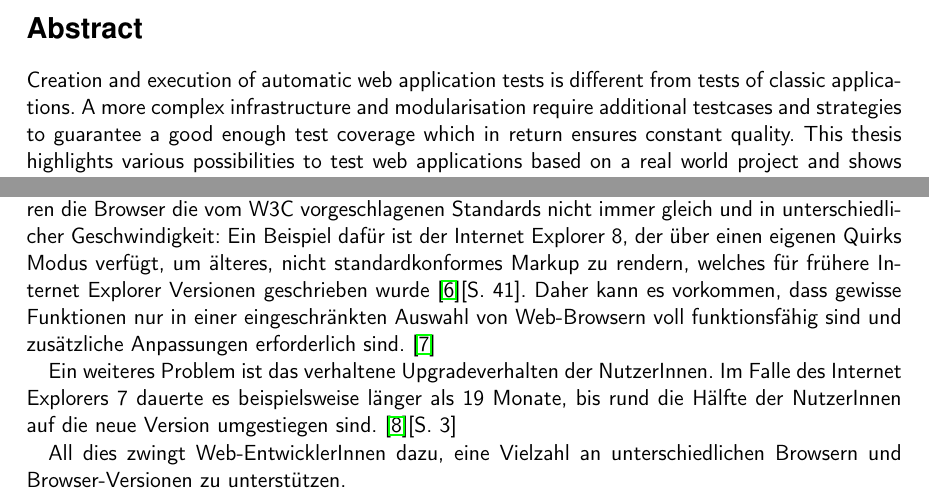
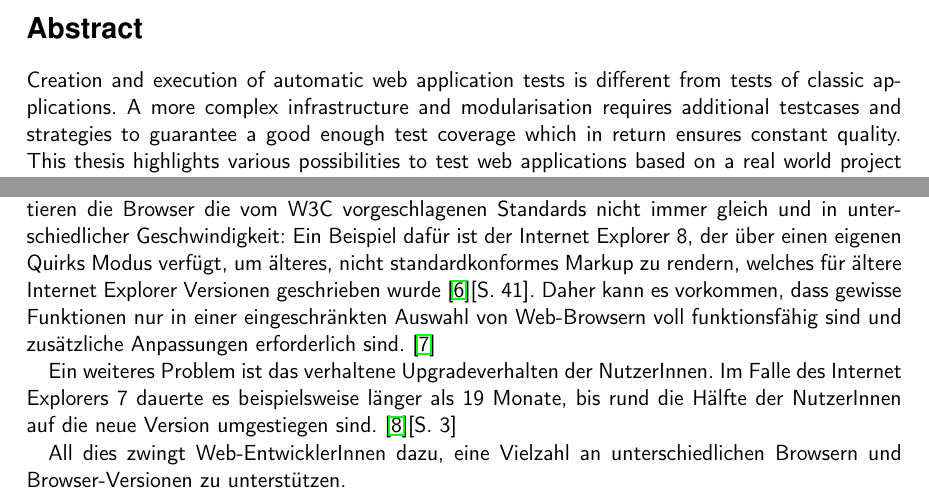
Before and after one commit to BernhardPosselt/bachelor-thesis, a LaTeX thesis (second/thesis/src/thesis.tex): two parts of pages 4 and 8 of 35, joined at a grey line, cut so that both start at the same text. The pictures show the PDF file second/thesis/src/thesis.pdf that the author committed with the source.

Commit message:
typo fix

```diff
--- a/second/thesis/src/thesis.tex
+++ b/second/thesis/src/thesis.tex
@@ -148,7 +148,7 @@ Die Durchführung und Erstellung von automatisierten Tests für Web-Applikatione
 \newpage
 
 \section*{Abstract}\thispagestyle{empty}
-Creation and execution of automatic web application tests is different from tests of classic applications. A more complex infrastructure and modularisation require additional testcases and strategies to guarantee a good enough test coverage which in return ensures constant quality. This thesis highlights various possibilities to test web applications based on a real world project and shows how to use and adjust the V-Model's four test methods: Unit Test, Integration Test, System Test and Acceptance Test.
+Creation and execution of automatic web application tests is different from tests of classic applications. A more complex infrastructure and modularisation requires additional testcases and strategies to guarantee a good enough test coverage which in return ensures constant quality. This thesis highlights various possibilities to test web applications based on a real world project and shows how to use and adjust the V-Model's four test methods: Unit Test, Integration Test, System Test and Acceptance Test.
 
 \vfill
 \paragraph*{Keywords:} software test, web applications
@@ -189,7 +189,7 @@ Dieses Problem der Fragmentierung und des damit verbundenen immer höheren Porti
 \end{figure}
 
 \section{Problemstellung}
-Eine Web-Applikation wird innerhalb eines Web-Browsers ausgeführt. Da mehrere unterschiedliche Browser existieren, erhöht sich damit der Testaufwand der Web-Applikation. Zudem implementieren die Browser die vom W3C vorgeschlagenen Standards nicht immer gleich und in unterschiedlicher Geschwindigkeit: Ein Beispiel dafür ist der Internet Explorer 8, der über einen eigenen Quirks Modus verfügt, um älteres, nicht standardkonformes Markup zu rendern, welches für frühere Internet Explorer Versionen geschrieben wurde \cite{iexpl}[S. 41]. Daher kann es vorkommen, dass gewisse Funktionen nur in einer eingeschränkten Auswahl von Web-Browsern voll funktionsfähig sind und zusätzliche Anpassungen erforderlich sind. \cite{caniuse}
+Eine Web-Applikation wird innerhalb eines Web-Browsers ausgeführt. Da mehrere unterschiedliche Browser existieren, erhöht sich damit der Testaufwand der Web-Applikation. Zudem implementieren die Browser die vom W3C vorgeschlagenen Standards nicht immer gleich und in unterschiedlicher Geschwindigkeit: Ein Beispiel dafür ist der Internet Explorer 8, der über einen eigenen Quirks Modus verfügt, um älteres, nicht standardkonformes Markup zu rendern, welches für ältere Internet Explorer Versionen geschrieben wurde \cite{iexpl}[S. 41]. Daher kann es vorkommen, dass gewisse Funktionen nur in einer eingeschränkten Auswahl von Web-Browsern voll funktionsfähig sind und zusätzliche Anpassungen erforderlich sind. \cite{caniuse}
 
 Ein weiteres Problem ist das verhaltene Upgradeverhalten der NutzerInnen. Im Falle des Internet Explorers 7 dauerte es beispielsweise länger als 19 Monate, bis rund die Hälfte der NutzerInnen auf die neue Version umgestiegen sind. \cite{insecure}[S. 3]
 
```
Also changed, not shown: second/thesis/src/thesis.pdf.
